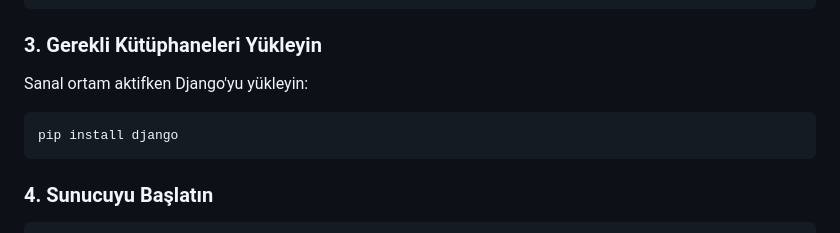
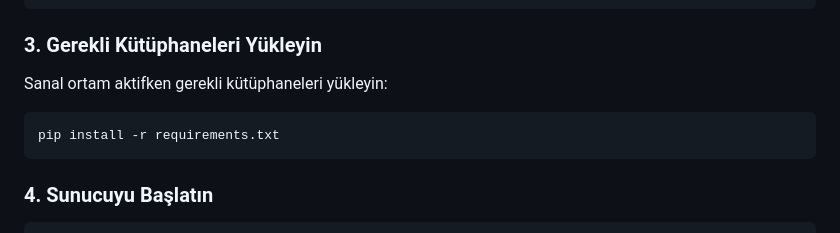
Before and after one commit to OsmanCeran/Web-2, a Markdown page: README.md, the part around the change. Drawn GitHub-style.

Commit message:
Update README.md installation instructions to use requirements.txt

````diff
--- a/README.md
+++ b/README.md
@@ -50,10 +50,11 @@ source venv/bin/activate
 ```
 
 ### 3. Gerekli Kütüphaneleri Yükleyin
-Sanal ortam aktifken Django'yu yükleyin:
+Sanal ortam aktifken gerekli kütüphaneleri yükleyin:
 ```bash
-pip install django
+pip install -r requirements.txt
 ```
+
 
 ### 4. Sunucuyu Başlatın
 ```bash
````
